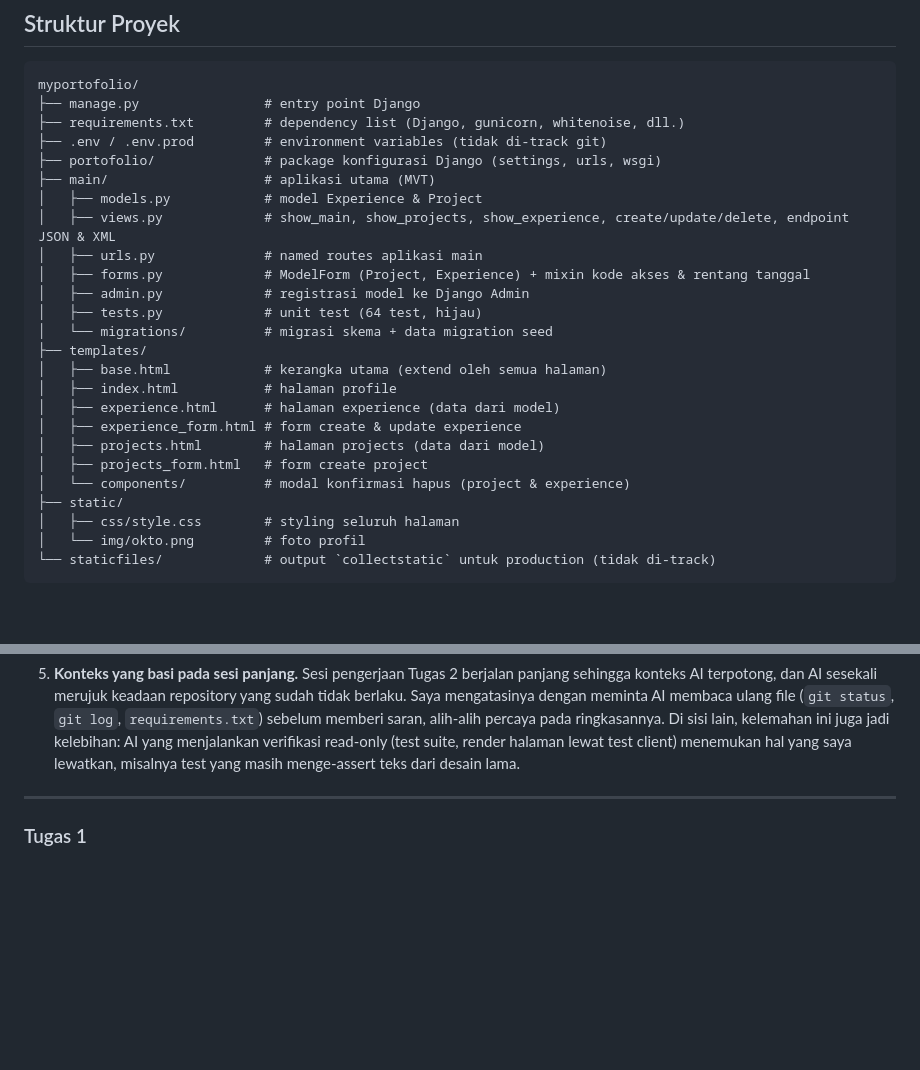
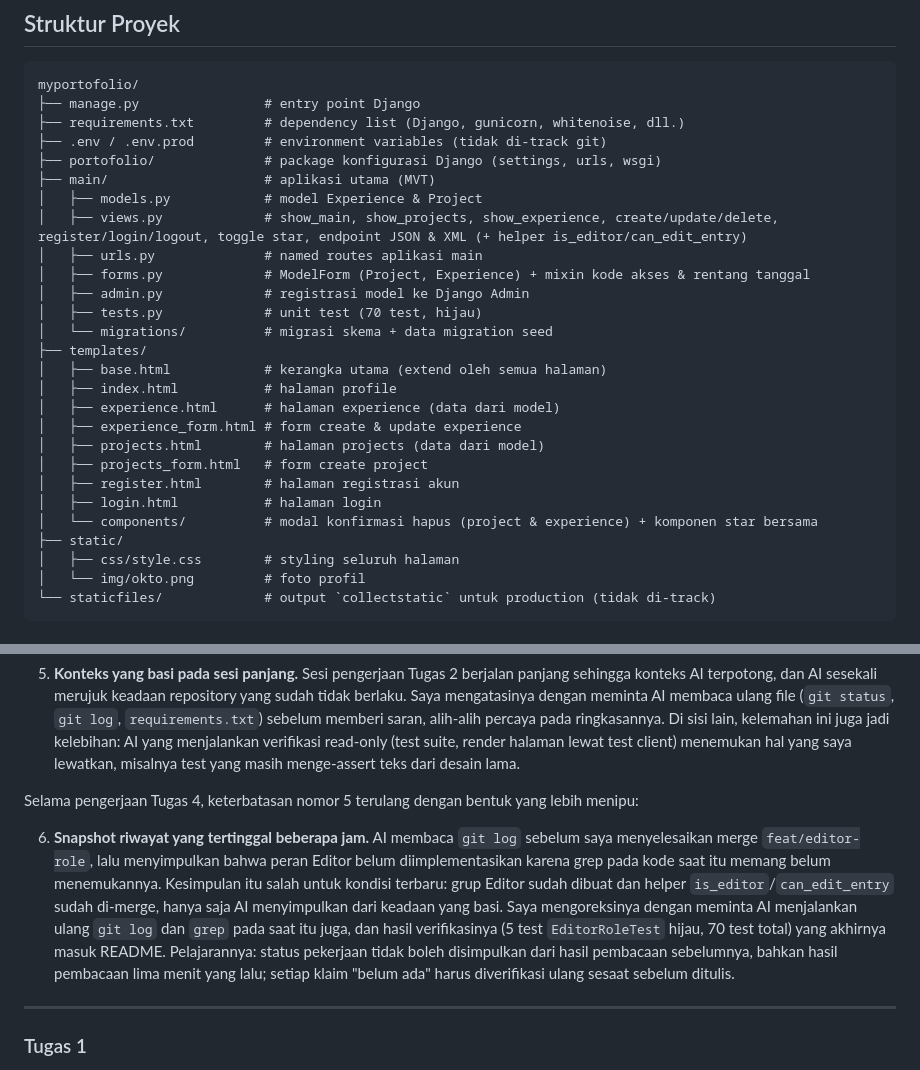
Before and after one commit to fikrioktos/myportofolio, a Markdown page: README.md, 2 parts joined by grey strips. Rendered like a GitHub page; blank space fills up the shorter version.

```diff
--- a/README.md
+++ b/README.md
@@ -50,11 +50,11 @@ myportofolio/
 ├── portofolio/              # package konfigurasi Django (settings, urls, wsgi)
 ├── main/                    # aplikasi utama (MVT)
 │   ├── models.py            # model Experience & Project
-│   ├── views.py             # show_main, show_projects, show_experience, create/update/delete, endpoint JSON & XML
+│   ├── views.py             # show_main, show_projects, show_experience, create/update/delete, register/login/logout, toggle star, endpoint JSON & XML (+ helper is_editor/can_edit_entry)
 │   ├── urls.py              # named routes aplikasi main
 │   ├── forms.py             # ModelForm (Project, Experience) + mixin kode akses & rentang tanggal
 │   ├── admin.py             # registrasi model ke Django Admin
-│   ├── tests.py             # unit test (64 test, hijau)
+│   ├── tests.py             # unit test (70 test, hijau)
 │   └── migrations/          # migrasi skema + data migration seed
 ├── templates/
 │   ├── base.html            # kerangka utama (extend oleh semua halaman)
@@ -63,7 +63,9 @@ myportofolio/
 │   ├── experience_form.html # form create & update experience
 │   ├── projects.html        # halaman projects (data dari model)
 │   ├── projects_form.html   # form create project
-│   └── components/          # modal konfirmasi hapus (project & experience)
+│   ├── register.html        # halaman registrasi akun
+│   ├── login.html           # halaman login
+│   └── components/          # modal konfirmasi hapus (project & experience) + komponen star bersama
 ├── static/
 │   ├── css/style.css        # styling seluruh halaman
 │   └── img/okto.png         # foto profil
@@ -205,6 +228,10 @@ Selama pengerjaan Tugas 2, ada tiga keterbatasan tambahan yang saya temukan:
 4. **Rencana yang mengabaikan kendala lingkungan produksi.** Salah satu usulan awal mengisi data production adalah lewat `manage.py shell` lalu menambahkan data migration "sebelum push". Usulan itu tidak memperhitungkan bahwa PWS tidak menyediakan shell, sehingga datanya harus dimasukkan dua kali lewat dua mekanisme berbeda. Saya menolak usulan tersebut dan memilih jalur data migration sejak awal: satu kali `migrate` mengisi database lokal dan production sekaligus.
 
 5. **Konteks yang basi pada sesi panjang.** Sesi pengerjaan Tugas 2 berjalan panjang sehingga konteks AI terpotong, dan AI sesekali merujuk keadaan repository yang sudah tidak berlaku. Saya mengatasinya dengan meminta AI membaca ulang file (`git status`, `git log`, `requirements.txt`) sebelum memberi saran, alih-alih percaya pada ringkasannya. Di sisi lain, kelemahan ini juga jadi kelebihan: AI yang menjalankan verifikasi read-only (test suite, render halaman lewat test client) menemukan hal yang saya lewatkan, misalnya test yang masih menge-assert teks dari desain lama.
+
+Selama pengerjaan Tugas 4, keterbatasan nomor 5 terulang dengan bentuk yang lebih menipu:
+
+6. **Snapshot riwayat yang tertinggal beberapa jam.** AI membaca `git log` sebelum saya menyelesaikan merge `feat/editor-role`, lalu menyimpulkan bahwa peran Editor belum diimplementasikan karena grep pada kode saat itu memang belum menemukannya. Kesimpulan itu salah untuk kondisi terbaru: grup Editor sudah dibuat dan helper `is_editor`/`can_edit_entry` sudah di-merge, hanya saja AI menyimpulkan dari keadaan yang basi. Saya mengoreksinya dengan meminta AI menjalankan ulang `git log` dan `grep` pada saat itu juga, dan hasil verifikasinya (5 test `EditorRoleTest` hijau, 70 test total) yang akhirnya masuk README. Pelajarannya: status pekerjaan tidak boleh disimpulkan dari hasil pembacaan sebelumnya, bahkan hasil pembacaan lima menit yang lalu; setiap klaim "belum ada" harus diverifikasi ulang sesaat sebelum ditulis.
 
 ---
 
```
Also changed, not shown: other parts of README.md (+21 -0 lines).
